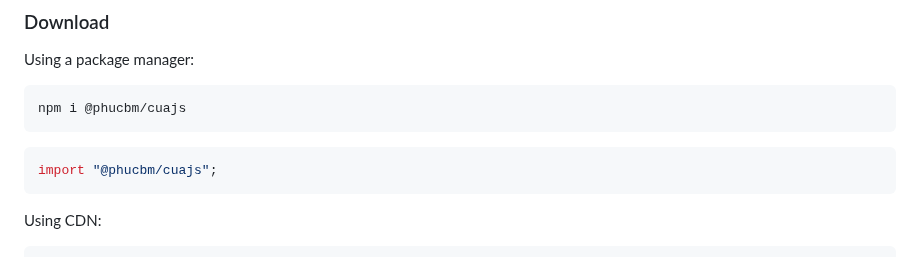
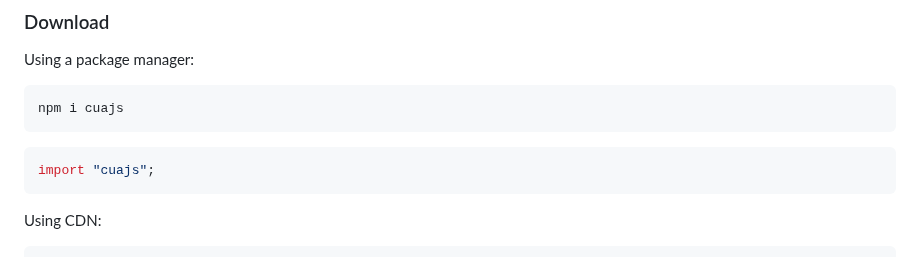
Before and after one commit to phucbm/cuajs, a Markdown page: README.md, the part around one of its changes. Rendered like a GitHub page.

Commit message:
docs: update README.md

````diff
--- a/README.md
+++ b/README.md
@@ -24,11 +24,11 @@ Demo at https://cuajs.netlify.app
 Using a package manager:
 
 ```shell
-npm i @phucbm/cuajs
+npm i cuajs
 ```
 
 ```js
-import "@phucbm/cuajs";
+import "cuajs";
 ```
 
 Using CDN:
````
Also changed, not shown: other parts of README.md (+1 -1 lines).
